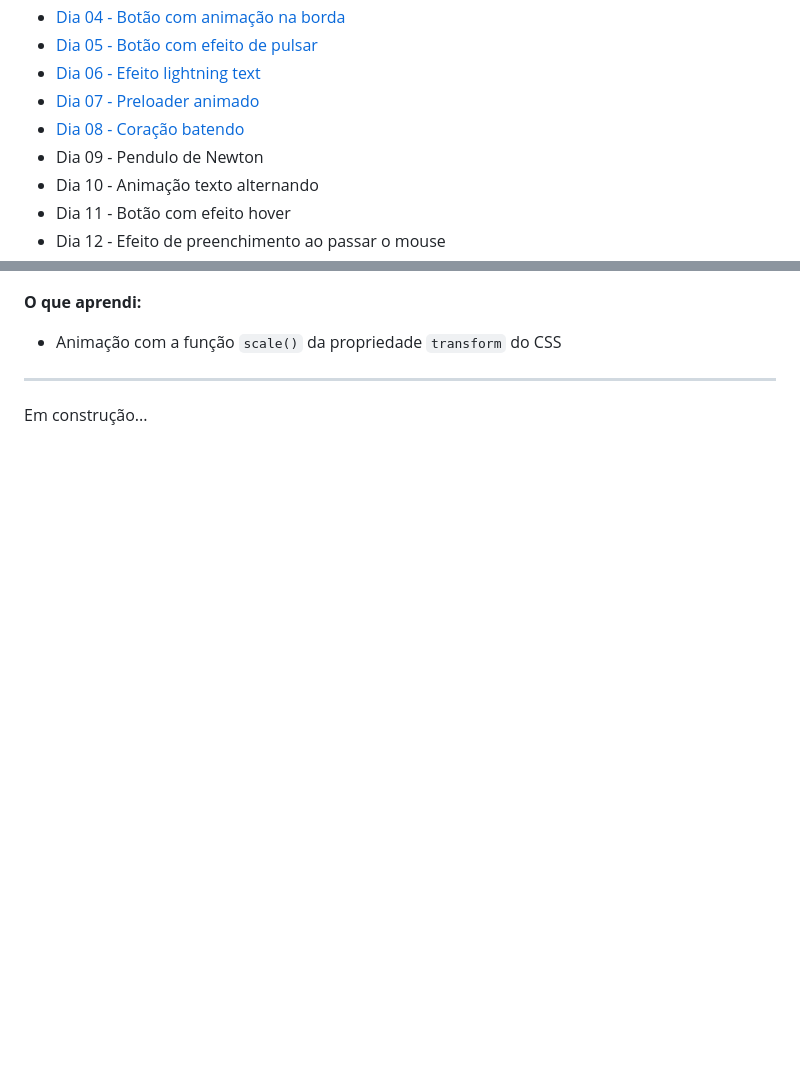
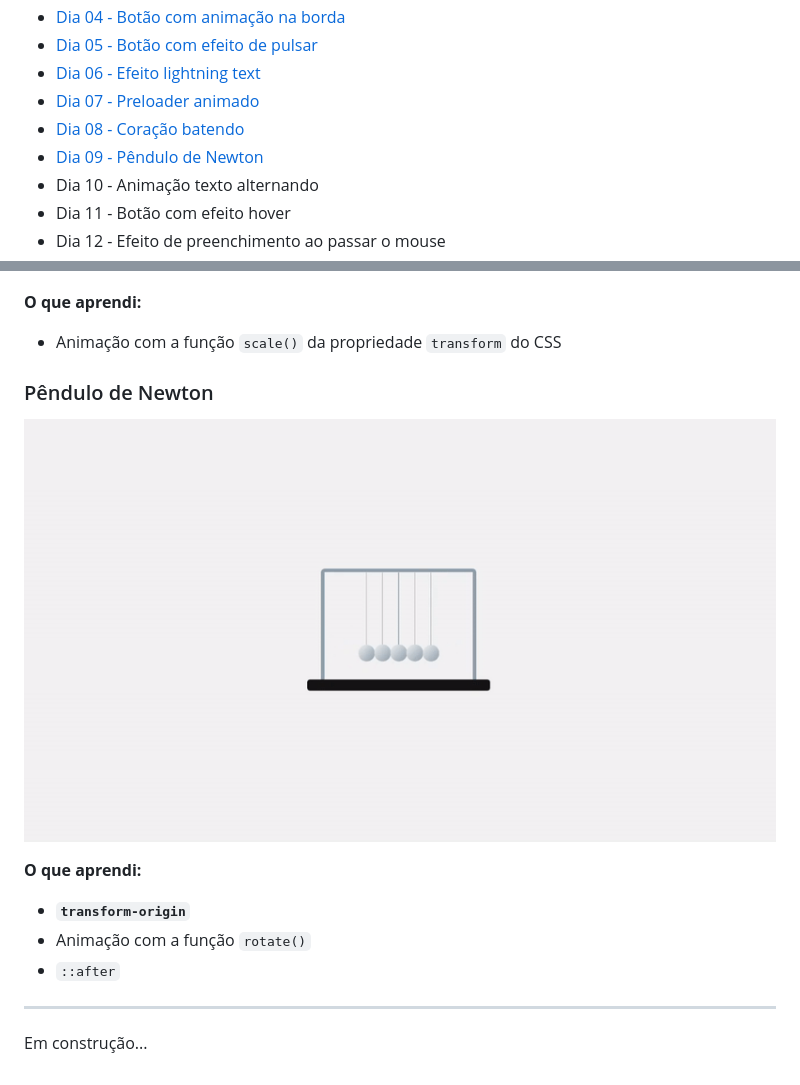
Before and after one commit to fabianapduarte/30-dias-de-css, a Markdown page: README.md, 2 parts joined by grey strips. Drawn GitHub-style; pictures changed too: .github/day09.gif (added); blank space fills up the shorter version.

```diff
--- a/README.md
+++ b/README.md
@@ -23,7 +23,7 @@ Repositório destinado aos projetos do desafio de 30 dias de CSS. O objetivo é
 * [Dia 06 - Efeito lightning text](#day6)
 * [Dia 07 - Preloader animado](#day7)
 * [Dia 08 - Coração batendo](#day8)
-* Dia 09 - Pendulo de Newton
+* [Dia 09 - Pêndulo de Newton](#day9)
 * Dia 10 - Animação texto alternando
 * Dia 11 - Botão com efeito hover
 * Dia 12 - Efeito de preenchimento ao passar o mouse
@@ -116,5 +116,14 @@ Repositório destinado aos projetos do desafio de 30 dias de CSS. O objetivo é
 **O que aprendi:**
   * Animação com a função `scale()` da propriedade `transform` do CSS
 
+### <div id="day9">Pêndulo de Newton</div>
+
+![](./.github/day09.gif)
+
+**O que aprendi:**
+  * **`transform-origin`**
+  * Animação com a função `rotate()`
+  * `::after`
+
 ---
 Em construção...
```
